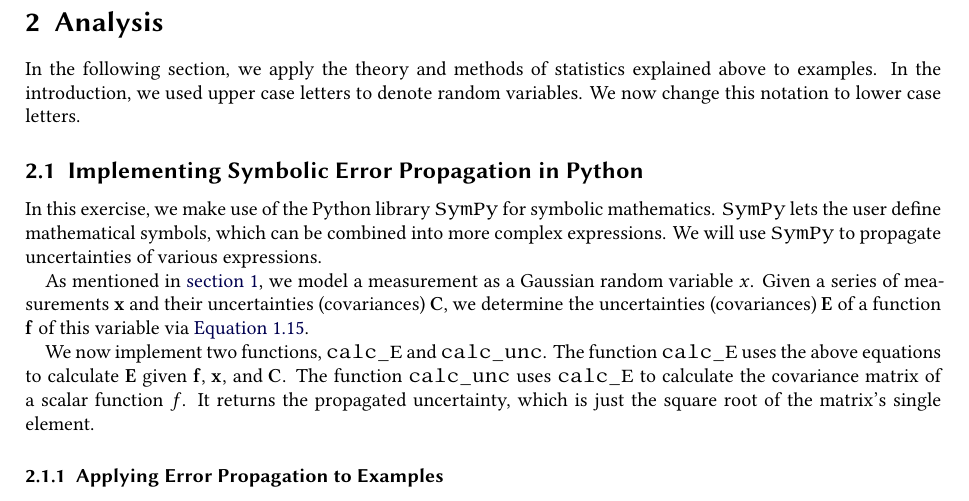
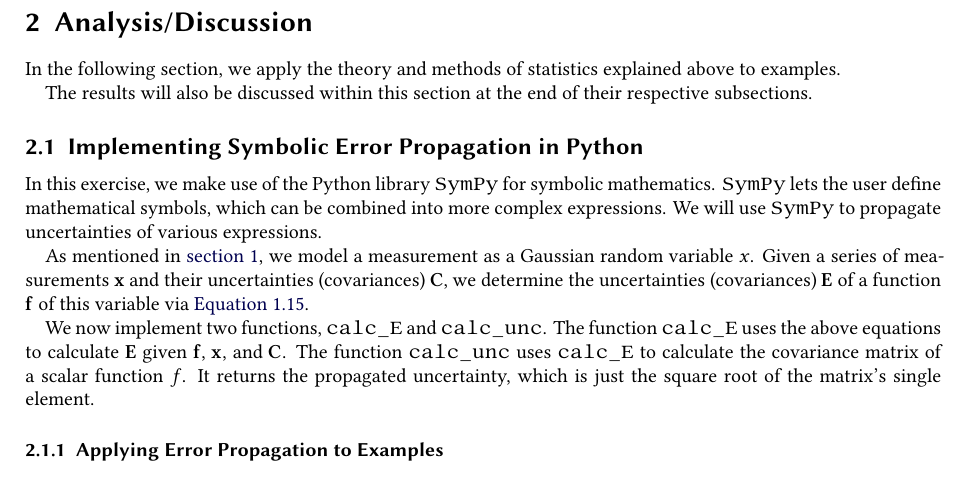
Before and after one commit to Just-Neptun/FP, a LaTeX paper (S01 Statistik/Protokoll/ausarbeitung.tex, which reads S01 Statistik/Protokoll/sections/analysis.tex): part of page 6 of 20, cut at the place of the change. Compiled offline with XeLaTeX.

Commit message:
rename analysis section and mention that we discuss things

```diff
--- a/S01 Statistik/Protokoll/sections/analysis.tex
+++ b/S01 Statistik/Protokoll/sections/analysis.tex
@@ -1,9 +1,12 @@
 % !TEX root = ./../ausarbeitung.tex
-\section{Analysis}
+\section{Analysis/Discussion}
 \label{sec:analysis}
 In the following section, we apply the theory and methods of statistics explained above to examples.
-In the introduction, we used upper case letters to denote random variables.
-We now change this notation to lower case letters.
+
+The results will also be discussed within this section at the end of their respective subsections.
+
+% In the introduction, we used upper case letters to denote random variables.
+% We now change this notation to lower case letters.
 
 \subimport{Analysis/}{error_propagation.tex}
 
```
